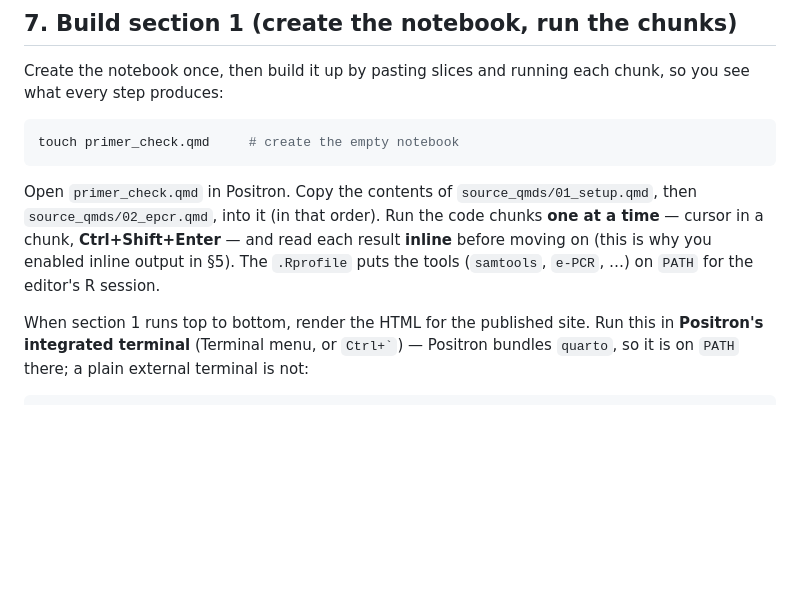
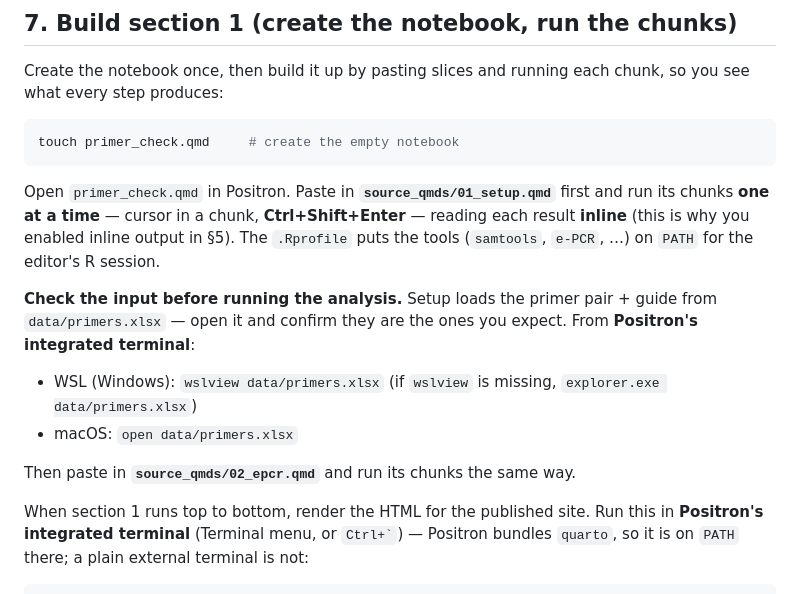
Before and after one commit to faustovrz/ccgarden, a Markdown page: session2_slides.md, the part around the change. Drawn GitHub-style; blank space fills up the shorter version.

Commit message:
Session 2 §7: check data/primers.xlsx between setup and e-PCR
After pasting/running the setup slice and before the e-PCR slice, open the input
spreadsheet to confirm the primer pair + guide — wslview (WSL, explorer.exe
fallback) / open (macOS), from Positron's integrated terminal.

Co-Authored-By: Claude Opus 4.8 <noreply@anthropic.com>

````diff
--- a/session2_slides.md
+++ b/session2_slides.md
@@ -181,11 +181,19 @@ so you see what every step produces:
 touch primer_check.qmd     # create the empty notebook
 ```
 
-Open `primer_check.qmd` in Positron. Copy the contents of `source_qmds/01_setup.qmd`,
-then `source_qmds/02_epcr.qmd`, into it (in that order). Run the code chunks **one at a
-time** — cursor in a chunk, **Ctrl+Shift+Enter** — and read each result **inline**
-before moving on (this is why you enabled inline output in §5). The `.Rprofile` puts
-the tools (`samtools`, `e-PCR`, …) on `PATH` for the editor's R session.
+Open `primer_check.qmd` in Positron. Paste in **`source_qmds/01_setup.qmd`** first and
+run its chunks **one at a time** — cursor in a chunk, **Ctrl+Shift+Enter** — reading
+each result **inline** (this is why you enabled inline output in §5). The `.Rprofile`
+puts the tools (`samtools`, `e-PCR`, …) on `PATH` for the editor's R session.
+
+**Check the input before running the analysis.** Setup loads the primer pair + guide
+from `data/primers.xlsx` — open it and confirm they are the ones you expect. From
+**Positron's integrated terminal**:
+
+- WSL (Windows): `wslview data/primers.xlsx`  (if `wslview` is missing, `explorer.exe data/primers.xlsx`)
+- macOS: `open data/primers.xlsx`
+
+Then paste in **`source_qmds/02_epcr.qmd`** and run its chunks the same way.
 
 When section 1 runs top to bottom, render the HTML for the published site. Run this
 in **Positron's integrated terminal** (Terminal menu, or `` Ctrl+` ``) — Positron
````
